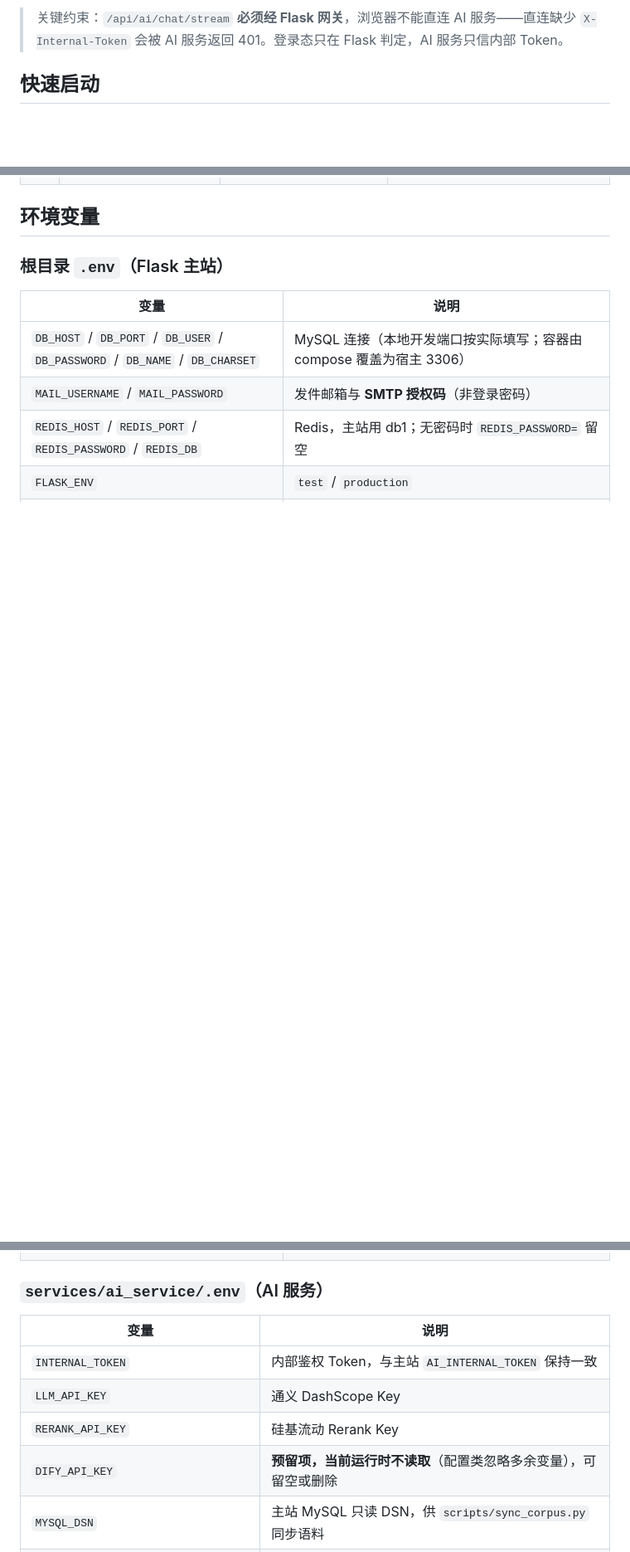
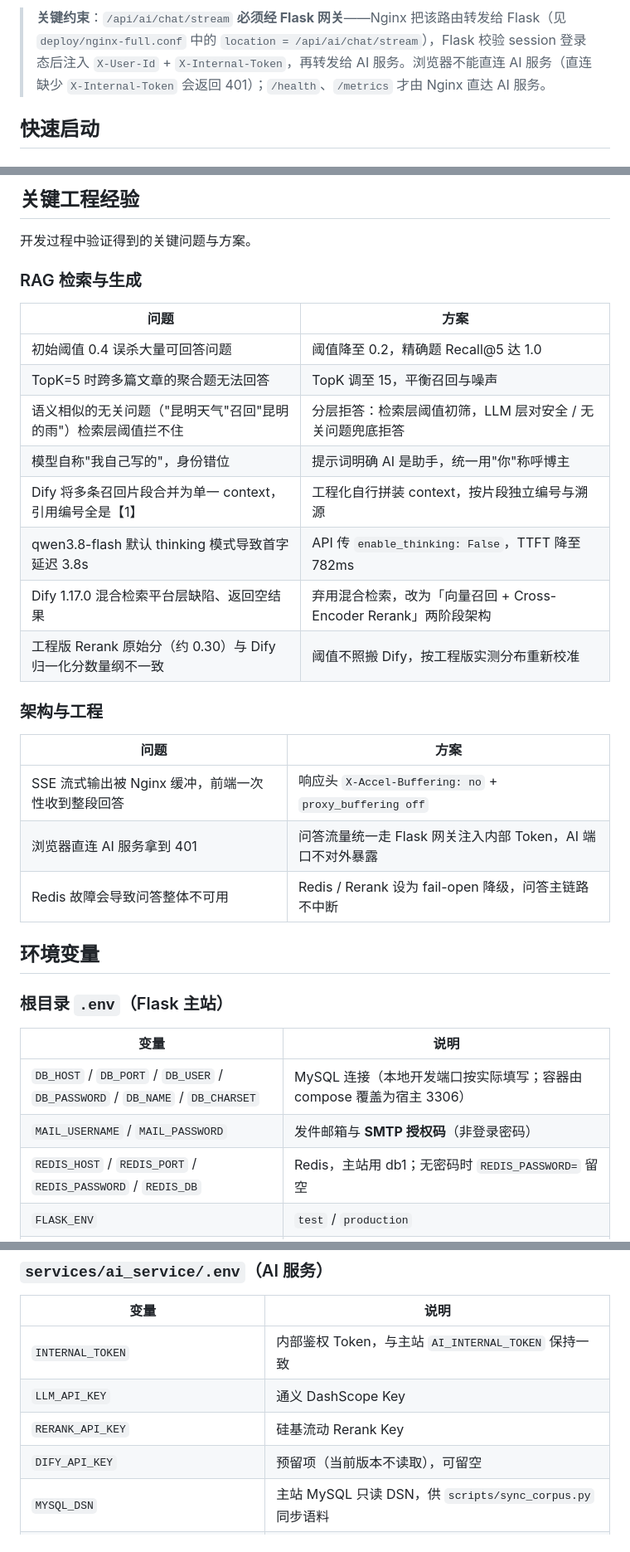
Before and after one commit to Dal-Rarity/xiaoyunote, a Markdown page: README.md, 3 parts joined by grey strips. Shown at 83% size. GitHub-like rendering; blank space fills up the shorter version.

````diff
--- a/README.md
+++ b/README.md
@@ -27,7 +38,7 @@ flowchart LR
     AI --> LLM[通义 qwen3.8-flash<br/>备选: DeepSeek]
 ```
 
-> 关键约束：`/api/ai/chat/stream` **必须经 Flask 网关**，浏览器不能直连 AI 服务——直连缺少 `X-Internal-Token` 会被 AI 服务返回 401。登录态只在 Flask 判定，AI 服务只信内部 Token。
+> **关键约束**：`/api/ai/chat/stream` **必须经 Flask 网关**——Nginx 把该路由转发给 Flask（见 `deploy/nginx-full.conf` 中的 `location = /api/ai/chat/stream`），Flask 校验 session 登录态后注入 `X-User-Id` + `X-Internal-Token`，再转发给 AI 服务。浏览器不能直连 AI 服务（直连缺少 `X-Internal-Token` 会返回 401）；`/health`、`/metrics` 才由 Nginx 直达 AI 服务。
 
 ## 快速启动
 
@@ -178,3 +213,27 @@ xiaoyunote/
+## 关键工程经验
+
+开发过程中验证得到的关键问题与方案。
+
+### RAG 检索与生成
+
+| 问题 | 方案 |
+| --- | --- |
+| 初始阈值 0.4 误杀大量可回答问题 | 阈值降至 0.2，精确题 Recall@5 达 1.0 |
+| TopK=5 时跨多篇文章的聚合题无法回答 | TopK 调至 15，平衡召回与噪声 |
+| 语义相似的无关问题（"昆明天气"召回"昆明的雨"）检索层阈值拦不住 | 分层拒答：检索层阈值初筛，LLM 层对安全 / 无关问题兜底拒答 |
+| 模型自称"我自己写的"，身份错位 | 提示词明确 AI 是助手，统一用"你"称呼博主 |
+| Dify 将多条召回片段合并为单一 context，引用编号全是【1】 | 工程化自行拼装 context，按片段独立编号与溯源 |
+| qwen3.8-flash 默认 thinking 模式导致首字延迟 3.8s | API 传 `enable_thinking: False`，TTFT 降至 782ms |
+| Dify 1.17.0 混合检索平台层缺陷、返回空结果 | 弃用混合检索，改为「向量召回 + Cross-Encoder Rerank」两阶段架构 |
+| 工程版 Rerank 原始分（约 0.30）与 Dify 归一化分数量纲不一致 | 阈值不照搬 Dify，按工程版实测分布重新校准 |
+
+### 架构与工程
+
+| 问题 | 方案 |
+| --- | --- |
+| SSE 流式输出被 Nginx 缓冲，前端一次性收到整段回答 | 响应头 `X-Accel-Buffering: no` + `proxy_buffering off` |
+| 浏览器直连 AI 服务拿到 401 | 问答流量统一走 Flask 网关注入内部 Token，AI 端口不对外暴露 |
+| Redis 故障会导致问答整体不可用 | Redis / Rerank 设为 fail-open 降级，问答主链路不中断 |
 
 ## 环境变量
 
@@ -200,7 +259,7 @@ xiaoyunote/
 | `INTERNAL_TOKEN` | 内部鉴权 Token，与主站 `AI_INTERNAL_TOKEN` 保持一致 |
 | `LLM_API_KEY` | 通义 DashScope Key |
 | `RERANK_API_KEY` | 硅基流动 Rerank Key |
-| `DIFY_API_KEY` | **预留项，当前运行时不读取**（配置类忽略多余变量），可留空或删除 |
+| `DIFY_API_KEY` | 预留项（当前版本不读取），可留空 |
 | `MYSQL_DSN` | 主站 MySQL 只读 DSN，供 `scripts/sync_corpus.py` 同步语料 |
 | `EMBED_BASE_URL` / `QDRANT_URL` / `REDIS_URL` | Ollama / Qdrant / Redis 地址，默认值见 `ai_app/config.py` |
 
````
Also changed, not shown: other parts of README.md (+82 -52 lines).
